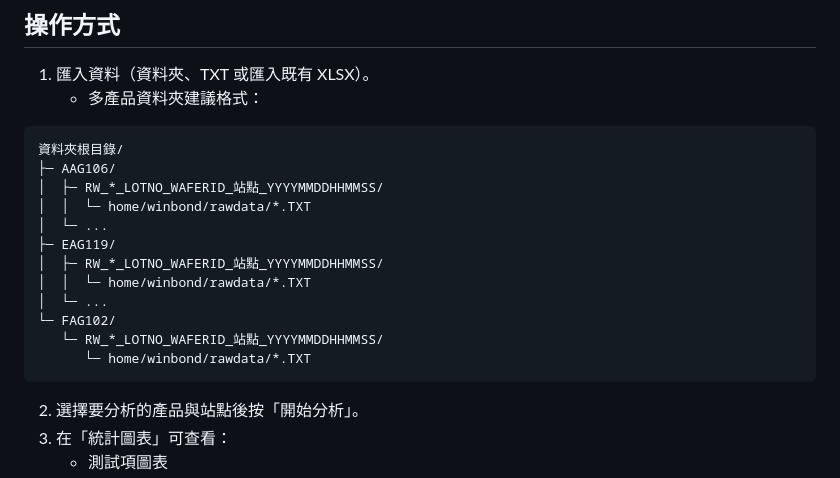
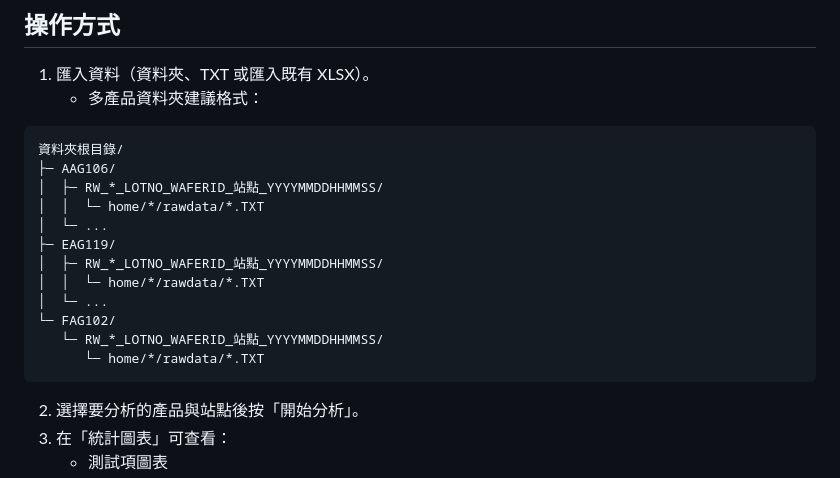
Before and after one commit to desmondlyu/rawdata_analysis, a Markdown page: README.md, the part around the change. Drawn GitHub-style.

Commit message:
Modify README file paths to use wildcard for home
Updated README to generalize file path references.

````diff
--- a/README.md
+++ b/README.md
@@ -23,15 +23,15 @@
 資料夾根目錄/
 ├─ AAG106/
 │  ├─ RW_*_LOTNO_WAFERID_站點_YYYYMMDDHHMMSS/
-│  │  └─ home/winbond/rawdata/*.TXT
+│  │  └─ home/*/rawdata/*.TXT
 │  └─ ...
 ├─ EAG119/
 │  ├─ RW_*_LOTNO_WAFERID_站點_YYYYMMDDHHMMSS/
-│  │  └─ home/winbond/rawdata/*.TXT
+│  │  └─ home/*/rawdata/*.TXT
 │  └─ ...
 └─ FAG102/
    └─ RW_*_LOTNO_WAFERID_站點_YYYYMMDDHHMMSS/
-      └─ home/winbond/rawdata/*.TXT
+      └─ home/*/rawdata/*.TXT
 ```
 
 2. 選擇要分析的產品與站點後按「開始分析」。
````
